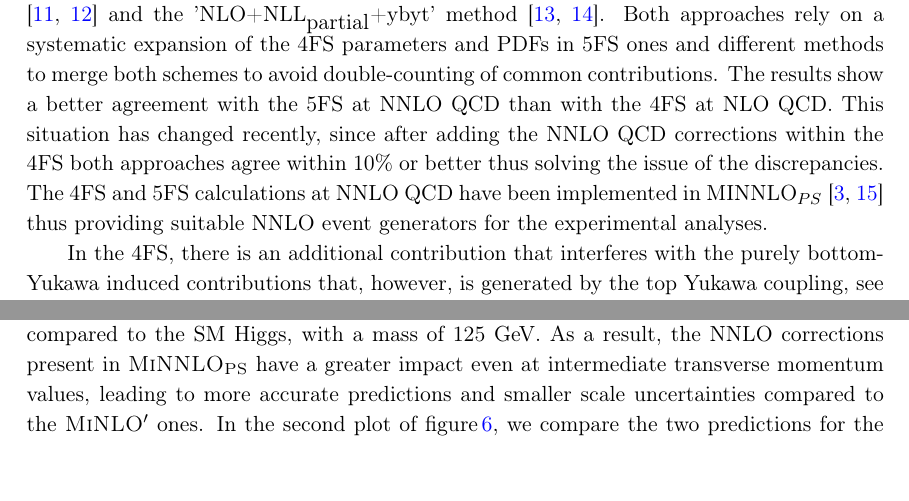
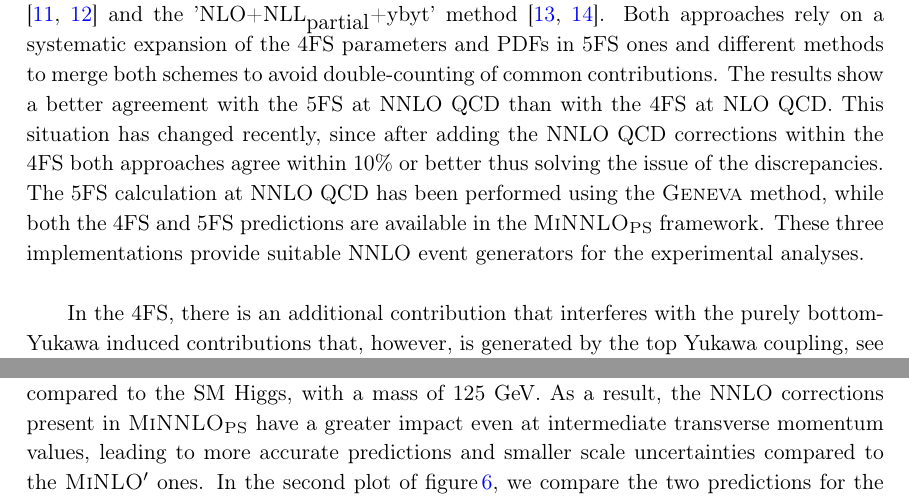
Before and after one commit to cbiello/Report5bbH, a LaTeX document (LHCHWG-bbh.tex): two parts of pages 4 and 13 of 27 before the commit and two parts of pages 4 and 14 of 27 after it, joined at a grey line, cut so that both start at the same text. Compiled offline with pdfLaTeX.

Commit message:
small correction in introduction

```diff
--- a/LHCHWG-bbh.tex
+++ b/LHCHWG-bbh.tex
@@ -256,7 +256,7 @@ the four-flavour scheme (left, centre) and the five-flavour scheme (right).}
 
 In the 4FS, the integration over the transverse momenta of the final-state bottom quarks, however, generate logarithmic contributions that might reduce the perturbative convergence. In order to resum these logarithms, bottom densities need to introduced, the DGLAP evolution of which leads to the resummation. This framework defines the five-flavour scheme (5FS) and starts from a $b\bar b$ initial state at LO (see Fig.~\ref{fig:bbhlo}), while neglecting the off-shellness, transverse momenta and the mass of the initial-state bottom quarks. The first two approximations are resolved by adding higher-order QCD corrections that order by order restore the full kinematics of the bottom quarks. However, finite bottom-mass effects cannot be studied in the 5FS. The NLO QCD corrections in the 5FS have been obtained some time ago \cite{dicus:1998hs,balazs:1998bm} and NNLO QCD corrections are of moderate size \cite{harlander_2003} and stabilize the scale dependence significantly. More recently, the 5FS calculation has been extended to N$^3$LO QCD \cite{duhr:2019kwi}.
 
-At sufficiently high perturbative order the two schemes need to approach each other. However, the comparison of the 4FS at NLO and the 5FS at NNLO shows a discrepancy at the level of 20--30\% so that a reliable combination of both predictions became mandatory to arrive at a single combined prediction. In order to cope with the logarithmic terms in the 4FS, a factorization scale smaller than the Higgs mass has been introduced (typically $M_H/4$) that reduces the differences between the 4FS and 5FS \cite{campbell2004,Maltoni:2012pa}. The combination of the 4FS and 5FS then has first been performed by applying the empirical Santander matching \cite{harlander:2011aa}, which is based on a logarithmic weighting between the 4FS and 5FS. This approach has been replaced by two proper matching procedures some years ago, the 'FONLL' approach \cite{forte:2015hba,forte:2016sja} and the 'NLO+NLL$_{\mbox{partial}}$+ybyt' method \cite{Bonvini:2015pxa,Bonvini:2016fgf}. Both approaches rely on a systematic expansion of the 4FS parameters and PDFs in 5FS ones and different methods to merge both schemes to avoid double-counting of common contributions. The results show a better agreement with the 5FS at NNLO QCD than with the 4FS at NLO QCD. This situation has changed recently, since after adding the NNLO QCD corrections within the 4FS both approaches agree within 10\% or better thus solving the issue of the discrepancies. The 4FS and 5FS calculations at NNLO QCD have been implemented in MINNLO$_{PS}$ \cite{Biello:2024pgo,Biello:2024vdh} thus providing suitable NNLO event generators for the experimental analyses.
+At sufficiently high perturbative order the two schemes need to approach each other. However, the comparison of the 4FS at NLO and the 5FS at NNLO shows a discrepancy at the level of 20--30\% so that a reliable combination of both predictions became mandatory to arrive at a single combined prediction. In order to cope with the logarithmic terms in the 4FS, a factorization scale smaller than the Higgs mass has been introduced (typically $M_H/4$) that reduces the differences between the 4FS and 5FS \cite{campbell2004,Maltoni:2012pa}. The combination of the 4FS and 5FS then has first been performed by applying the empirical Santander matching \cite{harlander:2011aa}, which is based on a logarithmic weighting between the 4FS and 5FS. This approach has been replaced by two proper matching procedures some years ago, the 'FONLL' approach \cite{forte:2015hba,forte:2016sja} and the 'NLO+NLL$_{\mbox{partial}}$+ybyt' method \cite{Bonvini:2015pxa,Bonvini:2016fgf}. Both approaches rely on a systematic expansion of the 4FS parameters and PDFs in 5FS ones and different methods to merge both schemes to avoid double-counting of common contributions. The results show a better agreement with the 5FS at NNLO QCD than with the 4FS at NLO QCD. This situation has changed recently, since after adding the NNLO QCD corrections within the 4FS both approaches agree within 10\% or better thus solving the issue of the discrepancies. The 5FS calculation at NNLO QCD has been performed using the \GENEVA{} method, while both the 4FS and 5FS predictions are available in the \minnlo{} framework. These three implementations provide suitable NNLO event generators for the experimental analyses.
 
 In the 4FS, there is an additional contribution that interferes with the purely bottom-Yukawa induced contributions that, however, is generated by the top Yukawa coupling, see Fig.~\ref{fig:bbhyt}. The interference effects amount to about 10\% \cite{dittmaier:2003ej,dawson:2003kb} for the inclusive cross section, while the square of this contribution is larger than the $y_b$-induced part. This reduces the sensitivity of the $b\bar bH$ cross section to the bottom Yukawa coupling significantly for the SM case. For BSM scenarios with a largely enhanced bottom-Yukawa coupling, however, these contributions are less relevant. The NLO QCD corrections to these top-Yukawa induced terms have been obtained in the heavy-top limit (HTL) \cite{deutschmann:2018avk} and turn out to be large, enhancing this contribution by nearly a factor of two.
 \begin{figure}
```
